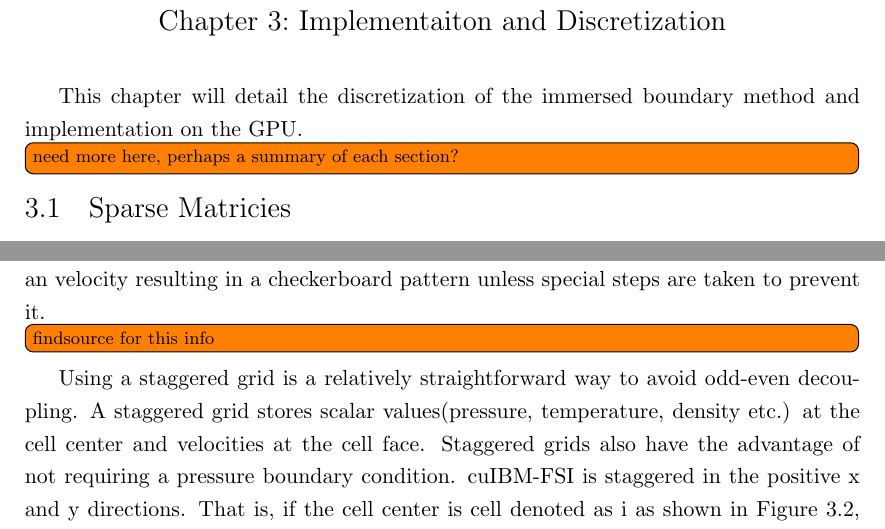
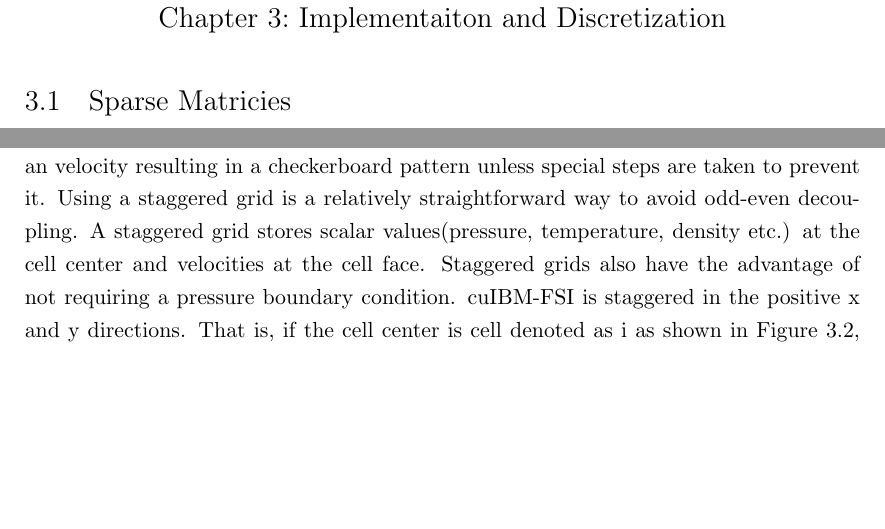
Before and after one commit to chrisminar/Thesis, a LaTeX thesis (thesis.tex): two parts of pages 24 and 26 of 75, joined at a grey line, cut so that both start at the same text, the shorter picture padded with empty space. Compiled offline with pdfLaTeX.

Commit message:
finished todos

```diff
--- a/thesis.tex
+++ b/thesis.tex
@@ -314,9 +314,6 @@ If the hybrid node only has one neighbor, then $\Delta=0$ for the other directio
 
 \chapter{Implementaiton and Discretization}\label{chapter:Implementation}
 
-This chapter will detail the discretization of the immersed boundary method and implementation on the GPU.
-\todo[inline]{need more here, perhaps a summary of each section?}
-
 \section{Sparse Matricies}
 When using a dense matrix, every possible spot in the matrix has a physical location in memory.
 The matrix that represents the coefficients for intermediate velocity and pressure are comprised of mostly zeros.
@@ -386,7 +383,6 @@ The external method does not need the preconditioner to be remade, even when its
 
 A collocated grid stores all variable information at the center of each cell.
 When discretized on a collocated grid, Navier--Stokes will yield an odd-even decoupling of pressure an velocity resulting in a checkerboard pattern unless special steps are taken to prevent it.
-\todo[inline]{findsource for this info}
 Using a staggered grid is a relatively straightforward way to avoid odd-even decoupling.
 A staggered grid stores scalar values(pressure, temperature, density etc.) at the cell center and velocities at the cell face.
 Staggered grids also have the advantage of not requiring a pressure boundary condition.
```
